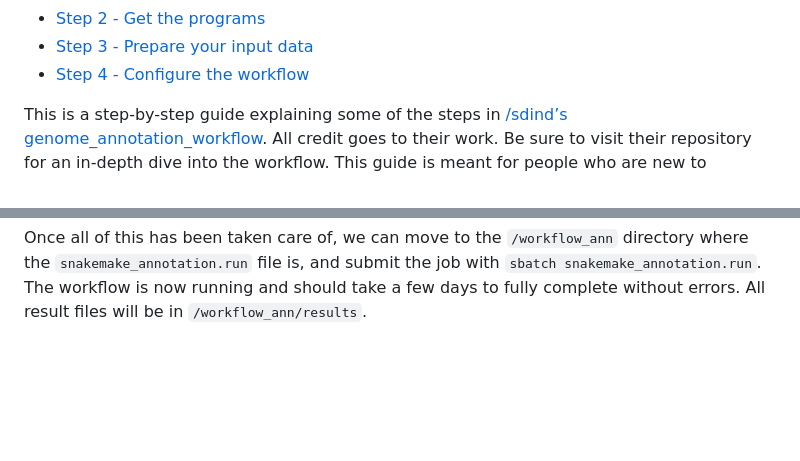
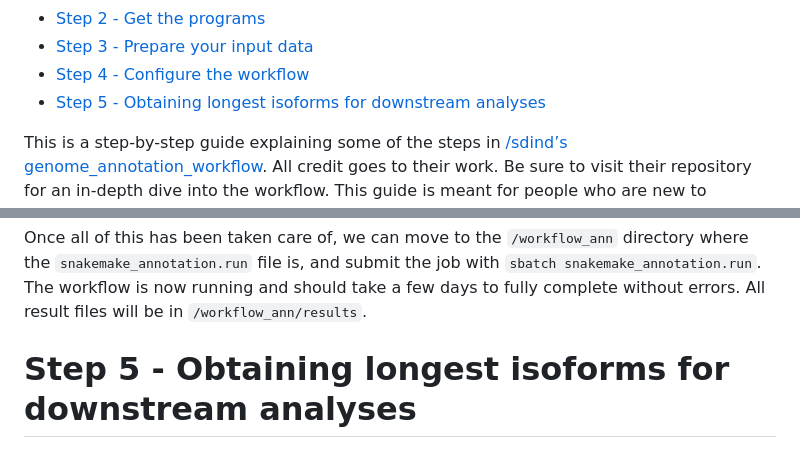
Before and after one commit to ddols/Structural-genome-annotation-workflow, a Markdown page: README.md, 2 parts joined by grey strips. GitHub-like rendering; blank space fills up the shorter version.

```diff
--- a/README.md
+++ b/README.md
@@ -10,6 +10,7 @@ Structural genome annotation workflow
 - [Step 2 - Get the programs](#step-2---get-the-programs)
 - [Step 3 - Prepare your input data](#step-3---prepare-your-input-data)
 - [Step 4 - Configure the workflow](#step-4---configure-the-workflow)
+- [Step 5 - Obtaining longest isoforms for downstream analyses](#step-5---obtaining-longest-isoforms-for-downstream-analyses)
 
 This is a step-by-step guide explaining some of the steps in [/sdind’s
 genome_annotation_workflow](https://github.com/sdind/genome_annotation_workflow?tab=readme-ov-file). All credit goes to their work. Be sure to
@@ -300,3 +301,5 @@ Once all of this has been taken care of, we can move to the
 and submit the job with `sbatch snakemake_annotation.run`. The workflow
 is now running and should take a few days to fully complete without
 errors. All result files will be in `/workflow_ann/results`.
+
+# Step 5 - Obtaining longest isoforms for downstream analyses
```
Also changed, not shown: other parts of README.md (+1 -1 lines).
